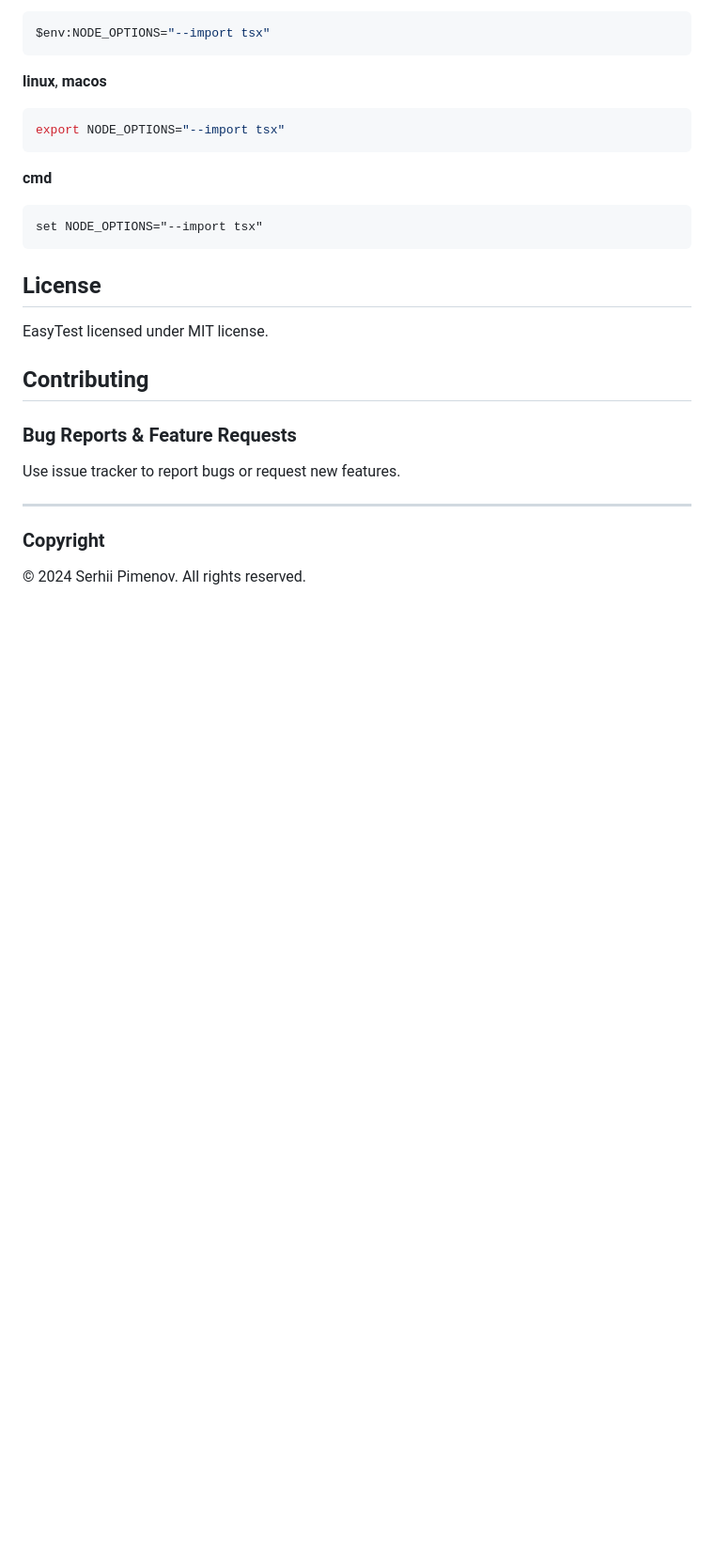
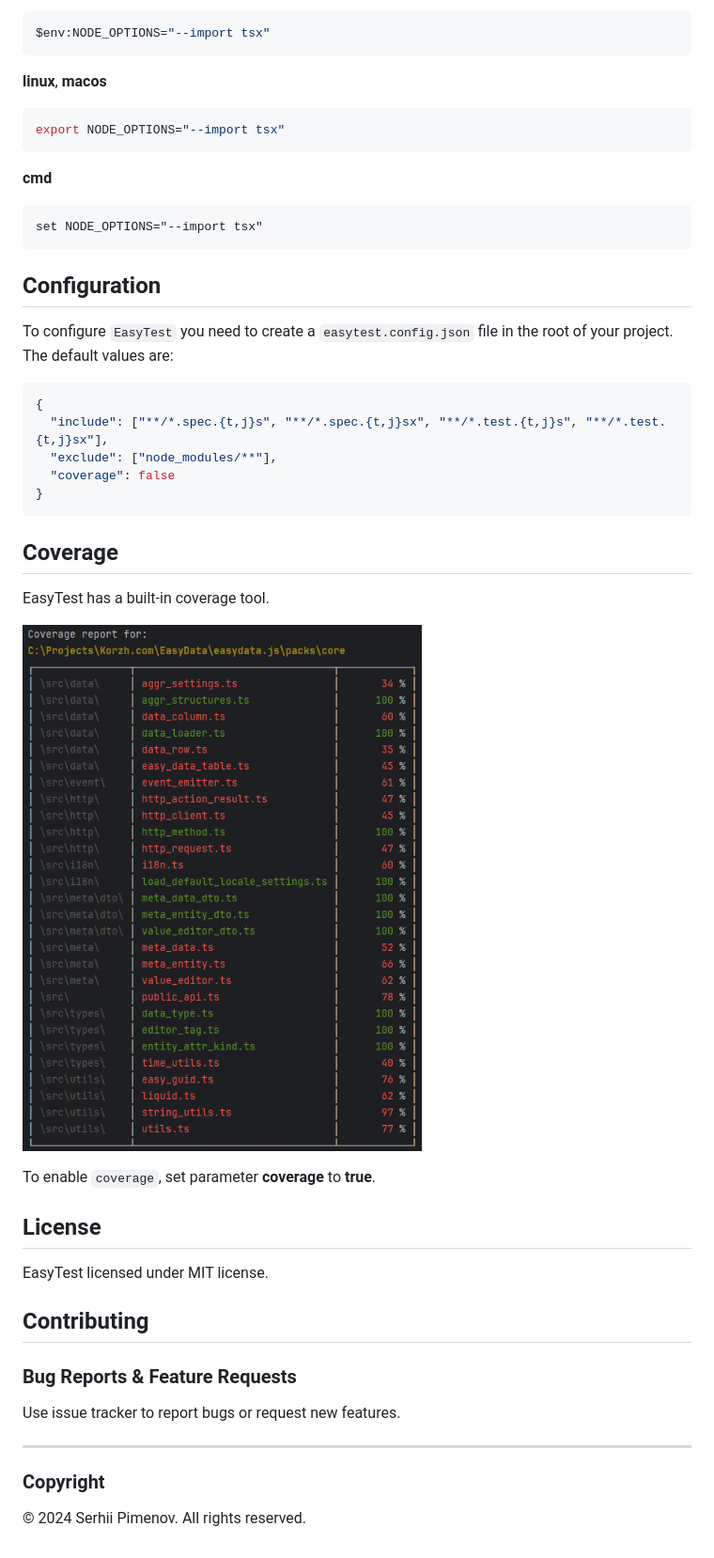
Before and after one commit to olton/easytest, a Markdown page: readme.md, the part around the change. Shown: that part at 94% size. Rendered like a GitHub page; pictures changed too: img_1.png (added); blank space fills up the shorter version.

Commit message:
add coverage

````diff
--- a/readme.md
+++ b/readme.md
@@ -212,6 +212,25 @@ export NODE_OPTIONS="--import tsx"
 set NODE_OPTIONS="--import tsx"
 ```
 
+## Configuration
+To configure `EasyTest` you need to create a `easytest.config.json` file in the root of your project.
+The default values are:
+```json
+{
+  "include": ["**/*.spec.{t,j}s", "**/*.spec.{t,j}sx", "**/*.test.{t,j}s", "**/*.test.{t,j}sx"],
+  "exclude": ["node_modules/**"],
+  "coverage": false
+}
+```
+
+## Coverage
+
+EasyTest has a built-in coverage tool.
+
+![img_1.png](img_1.png)
+
+To enable `coverage`, set parameter **coverage** to **true**.
+
 ## License
 EasyTest licensed under MIT license.
 
````
Also changed, not shown: 6 other files.
